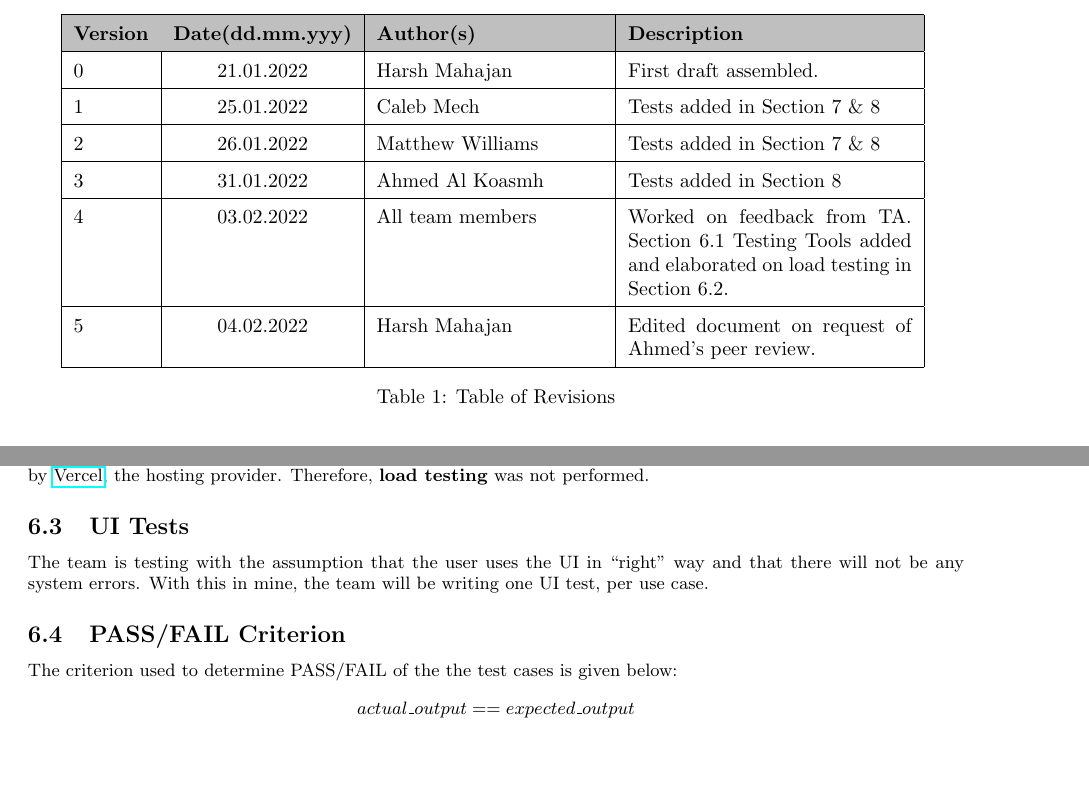
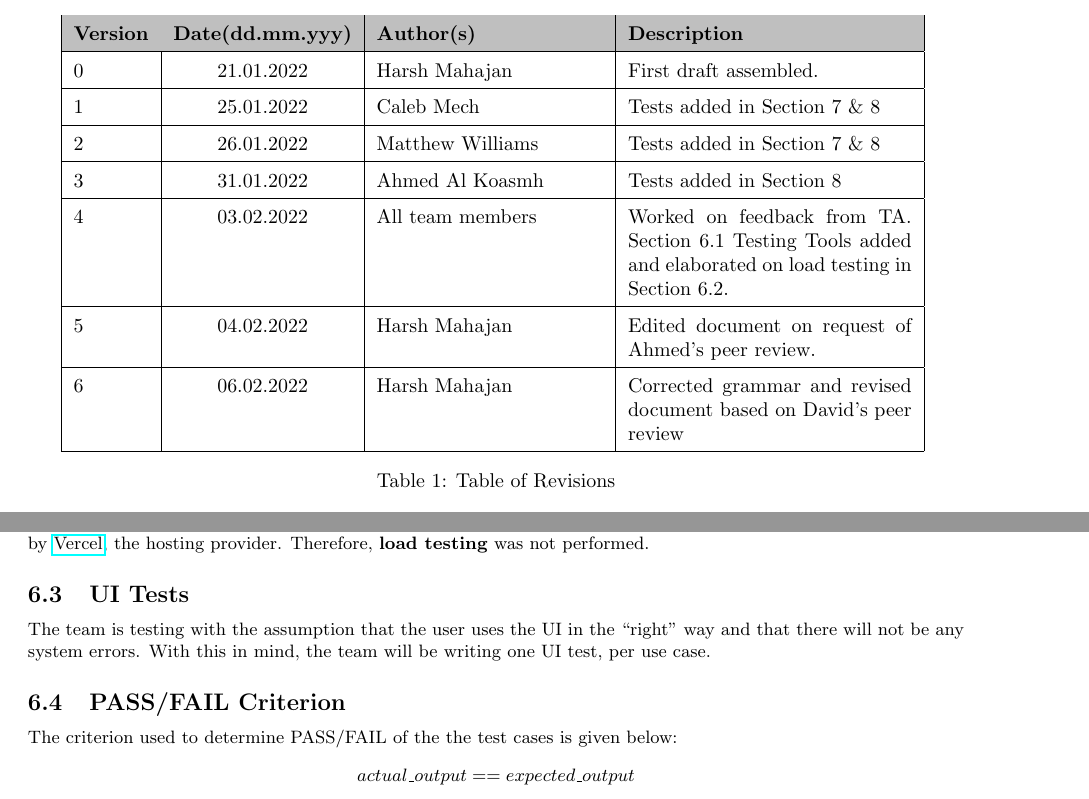
Before and after one commit to calebmech/Book-Bazar, a LaTeX document (documentation/v&v/V&V.tex): two parts of pages 3 and 4 of 15, joined at a grey line, cut so that both start at the same text, the shorter picture padded with empty space. Compiled offline with pdfLaTeX.

Commit message:
Corrected Grammar on V&V

```diff
--- a/documentation/v&v/V&V.tex
+++ b/documentation/v&v/V&V.tex
@@ -103,6 +103,8 @@
 \hline
 5& 04.02.2022& Harsh Mahajan & Edited document on request of Ahmed's peer review.\\
 \hline
+6& 06.02.2022& Harsh Mahajan& Corrected grammar and revised document based on David's peer review\\
+\hline
 \end{tabular}
 \caption{Table of Revisions}
 
@@ -156,7 +158,7 @@ A serverless architecture was used for API execution which means that horizontal
 
 
 \subsection{UI Tests}
-The team is testing with the assumption that the user uses the UI in ``right'' way and that there will not be any system errors. With this in mine, the team will be writing one UI test, per use case.
+The team is testing with the assumption that the user uses the UI in the ``right'' way and that there will not be any system errors. With this in mind, the team will be writing one UI test, per use case.
 
 
 \subsection{PASS/FAIL Criterion}
```
Also changed, not shown: documentation/v&v/V&V.pdf.
